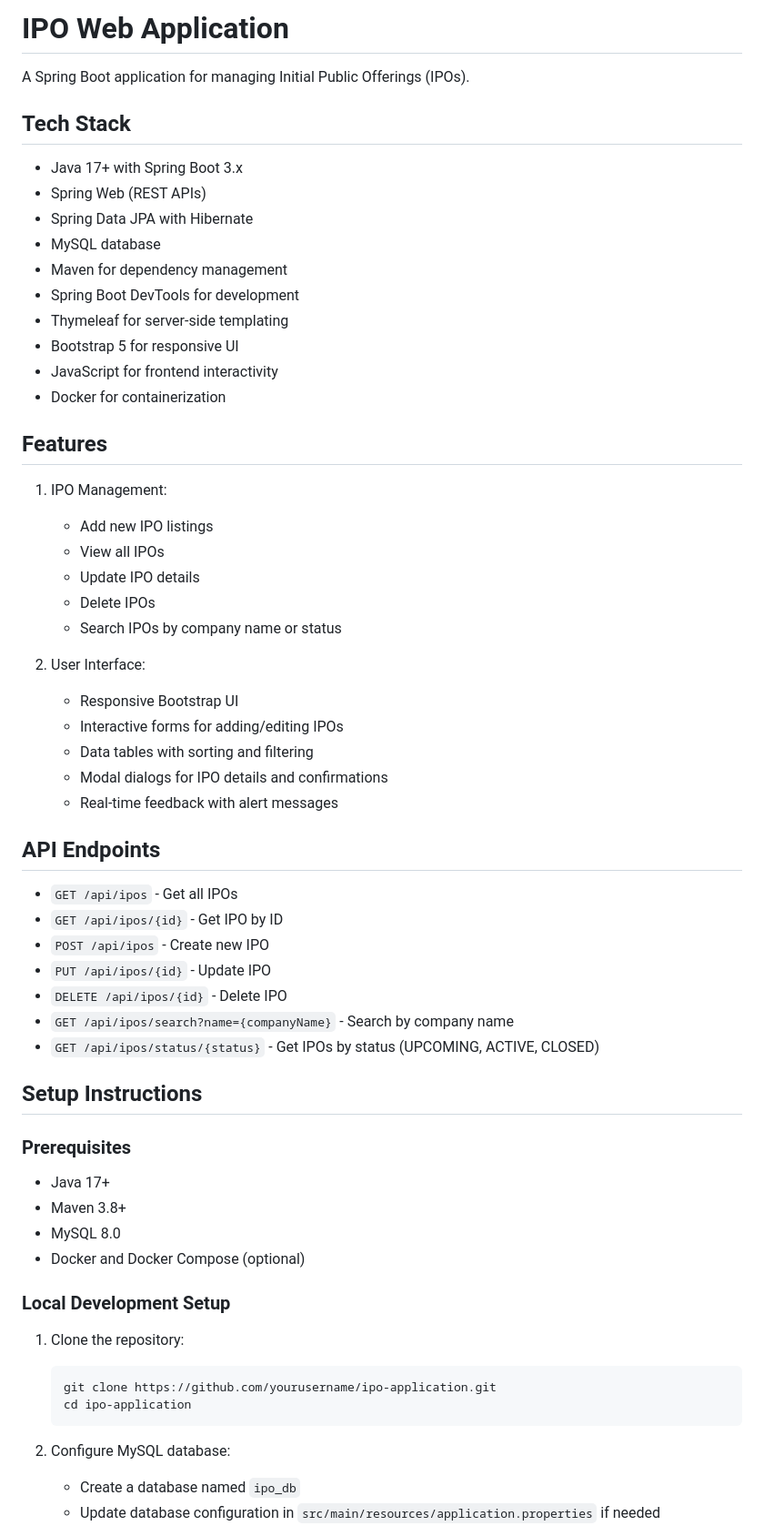
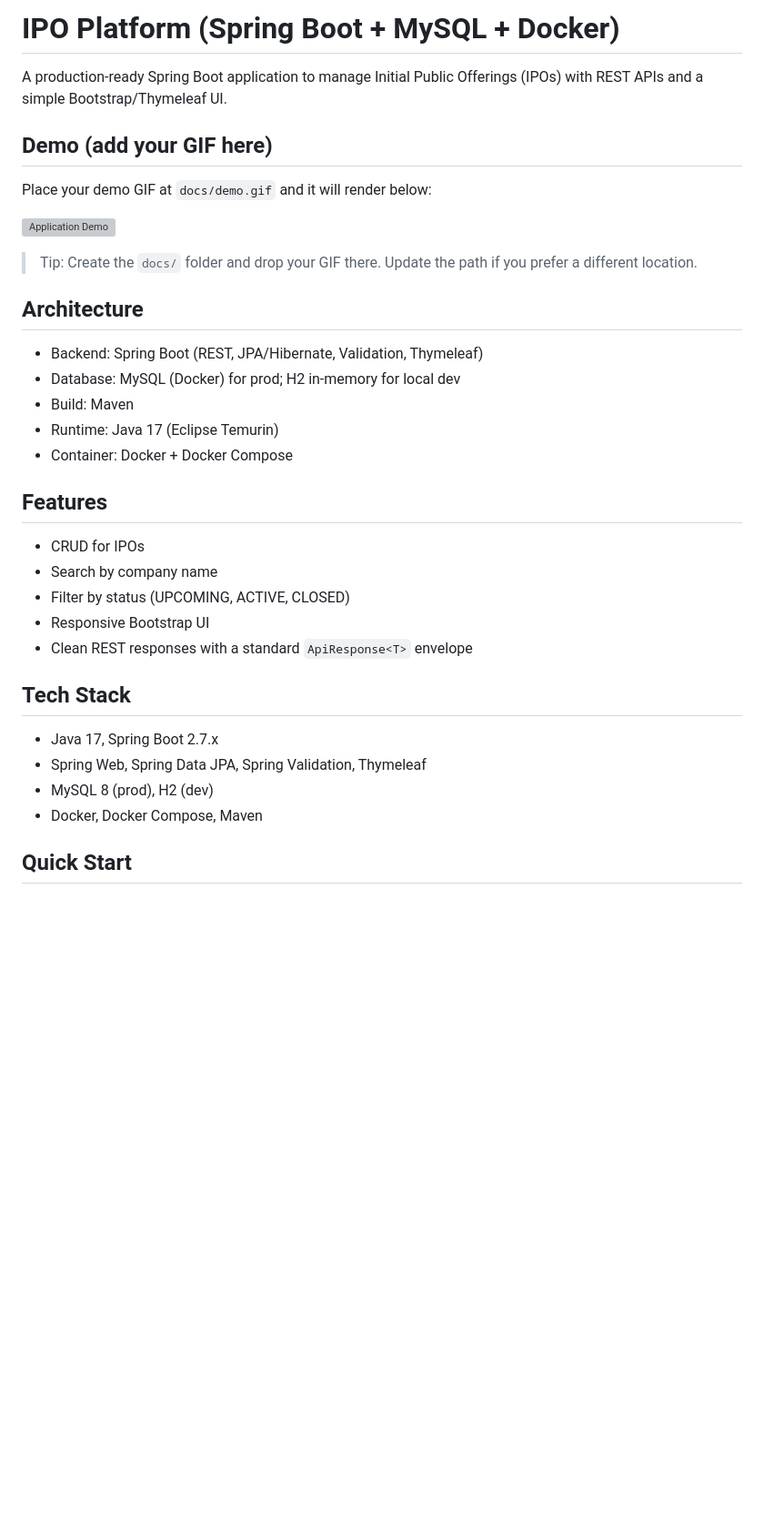
Before and after one commit to syaddays/ipo-platform, a Markdown page: README.md, the part around the change printed below. Shown: that part at 91% size. GitHub-like rendering; blank space fills up the shorter version; grey boxes are pictures that could not be loaded.

Commit message:
new readme

````diff
--- a/README.md
+++ b/README.md
@@ -1,64 +1,34 @@
-# IPO Web Application
+# IPO Platform (Spring Boot + MySQL + Docker)
 
-A Spring Boot application for managing Initial Public Offerings (IPOs).
+A production-ready Spring Boot application to manage Initial Public Offerings (IPOs) with REST APIs and a simple Bootstrap/Thymeleaf UI.
+
+## Demo (add your GIF here)
+
+Place your demo GIF at `docs/demo.gif` and it will render below:
+
+![Application Demo](docs/demo.gif)
+
+> Tip: Create the `docs/` folder and drop your GIF there. Update the path if you prefer a different location.
+
+## Architecture
+- Backend: Spring Boot (REST, JPA/Hibernate, Validation, Thymeleaf)
+- Database: MySQL (Docker) for prod; H2 in-memory for local dev
+- Build: Maven
+- Runtime: Java 17 (Eclipse Temurin)
+- Container: Docker + Docker Compose
+
+## Features
+- CRUD for IPOs
+- Search by company name
+- Filter by status (UPCOMING, ACTIVE, CLOSED)
+- Responsive Bootstrap UI
+- Clean REST responses with a standard `ApiResponse<T>` envelope
 
 ## Tech Stack
+- Java 17, Spring Boot 2.7.x
+- Spring Web, Spring Data JPA, Spring Validation, Thymeleaf
+- MySQL 8 (prod), H2 (dev)
+- Docker, Docker Compose, Maven
 
-- Java 17+ with Spring Boot 3.x
-- Spring Web (REST APIs)
-- Spring Data JPA with Hibernate
-- MySQL database
-- Maven for dependency management
-- Spring Boot DevTools for development
-- Thymeleaf for server-side templating
-- Bootstrap 5 for responsive UI
-- JavaScript for frontend interactivity
-- Docker for containerization
+## Quick Start
 
-## Features
-
-1. IPO Management:
-   - Add new IPO listings
-   - View all IPOs
-   - Update IPO details
-   - Delete IPOs
-   - Search IPOs by company name or status
-
-2. User Interface:
-   - Responsive Bootstrap UI
-   - Interactive forms for adding/editing IPOs
-   - Data tables with sorting and filtering
-   - Modal dialogs for IPO details and confirmations
-   - Real-time feedback with alert messages
-
-## API Endpoints
-
-- `GET /api/ipos` - Get all IPOs
-- `GET /api/ipos/{id}` - Get IPO by ID
-- `POST /api/ipos` - Create new IPO
-- `PUT /api/ipos/{id}` - Update IPO
-- `DELETE /api/ipos/{id}` - Delete IPO
-- `GET /api/ipos/search?name={companyName}` - Search by company name
-- `GET /api/ipos/status/{status}` - Get IPOs by status (UPCOMING, ACTIVE, CLOSED)
-
-## Setup Instructions
-
-### Prerequisites
-
-- Java 17+
-- Maven 3.8+
-- MySQL 8.0
-- Docker and Docker Compose (optional)
-
-### Local Development Setup
-
-1. Clone the repository:
-   ```bash
-   git clone https://github.com/yourusername/ipo-application.git
-   cd ipo-application
-   ```
-
-2. Configure MySQL database:
-   - Create a database named `ipo_db`
-   - Update database configuration in `src/main/resources/application.properties` if needed
-
````
Also changed, not shown: other parts of README.md (+92 -82 lines).
